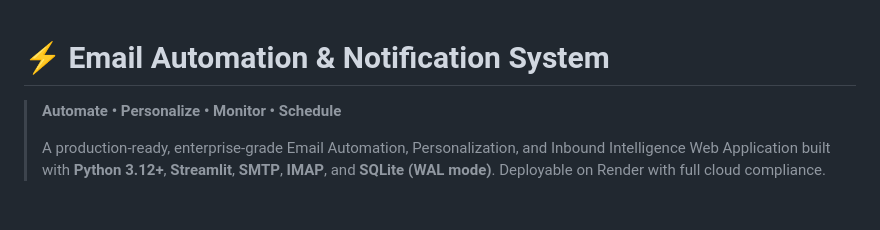
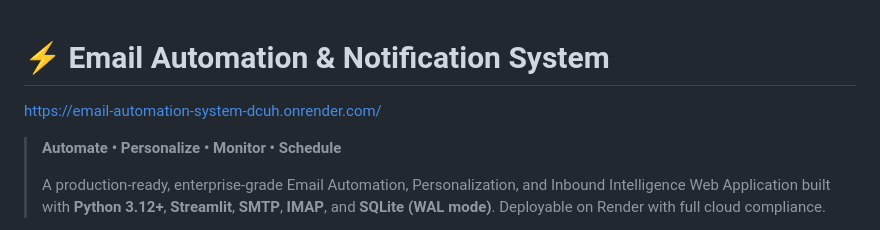
Before and after one commit to sadhna1118/email-automation-system, a Markdown page: README.md, the part around the change. Drawn GitHub-style; blank space fills up the shorter version.

```diff
--- a/README.md
+++ b/README.md
@@ -1,5 +1,5 @@
 # ⚡ Email Automation & Notification System
-
+https://email-automation-system-dcuh.onrender.com/
 > **Automate • Personalize • Monitor • Schedule**
 >
 > A production-ready, enterprise-grade Email Automation, Personalization, and Inbound Intelligence Web Application built with **Python 3.12+**, **Streamlit**, **SMTP**, **IMAP**, and **SQLite (WAL mode)**. Deployable on Render with full cloud compliance.
```
